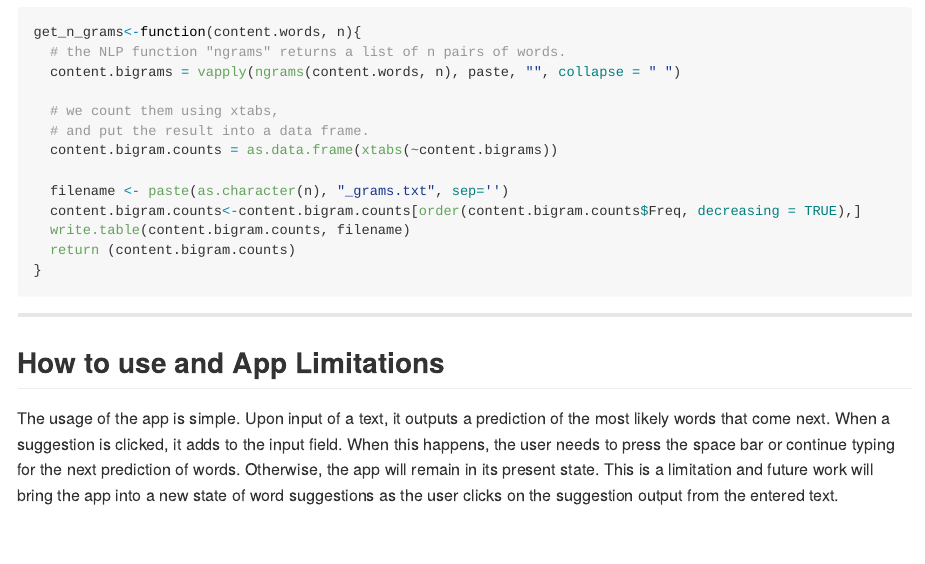
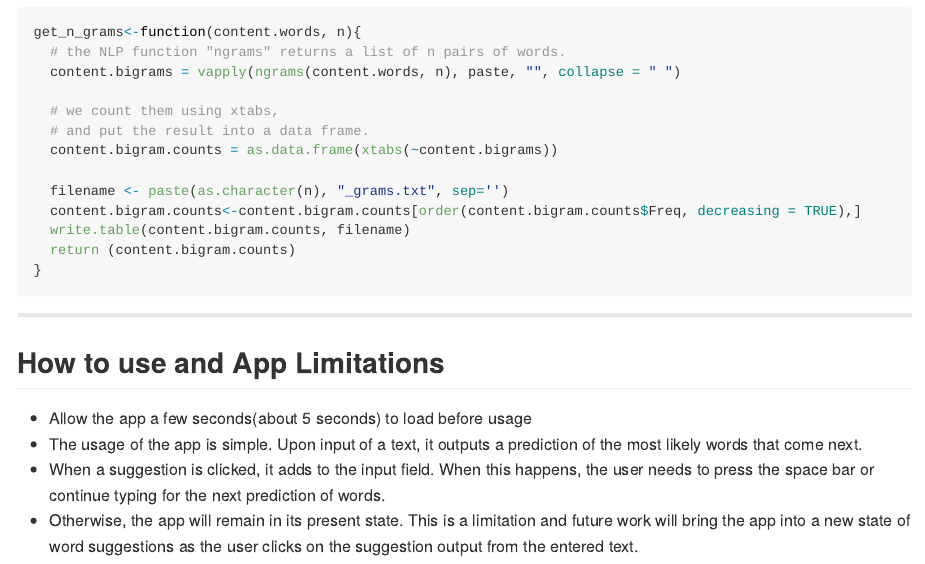
Before and after one commit to wmorris75/text_prediction, an R Markdown document (index.Rmd): the page in a window 1100 px wide, from 840 px down. The pictures show the output file index.md that the author committed with the source, drawn offline in the style of GitHub.

Commit message:
publishing deck

```diff
--- a/index.Rmd
+++ b/index.Rmd
@@ -58,4 +58,9 @@ get_n_grams<-function(content.words, n){
 
 ## How to use and App Limitations
 
-The usage of the app is simple. Upon input of a text, it outputs a prediction of the most likely words that come next. When a suggestion is clicked, it adds to the input field. When this happens, the user needs to press the space bar or continue typing for the next prediction of words. Otherwise, the app will remain in its present state. This is a limitation and future work will bring the app into a new state of word suggestions as the user clicks on the suggestion output from the entered text.
+<ul>
+  <li>Allow the app a few seconds(about 5 seconds) to load before usage</li>
+  <li>The usage of the app is simple. Upon input of a text, it outputs a prediction of the most likely words that come next.</li>
+  <li>When a suggestion is clicked, it adds to the input field. When this happens, the user needs to press the space bar or continue typing for the next prediction of words.</li>
+  <li>Otherwise, the app will remain in its present state. This is a limitation and future work will bring the app into a new state of word suggestions as the user clicks on the suggestion output from the entered text.</li>
+</ul>
```
Also changed, not shown: index.html, index.md.
